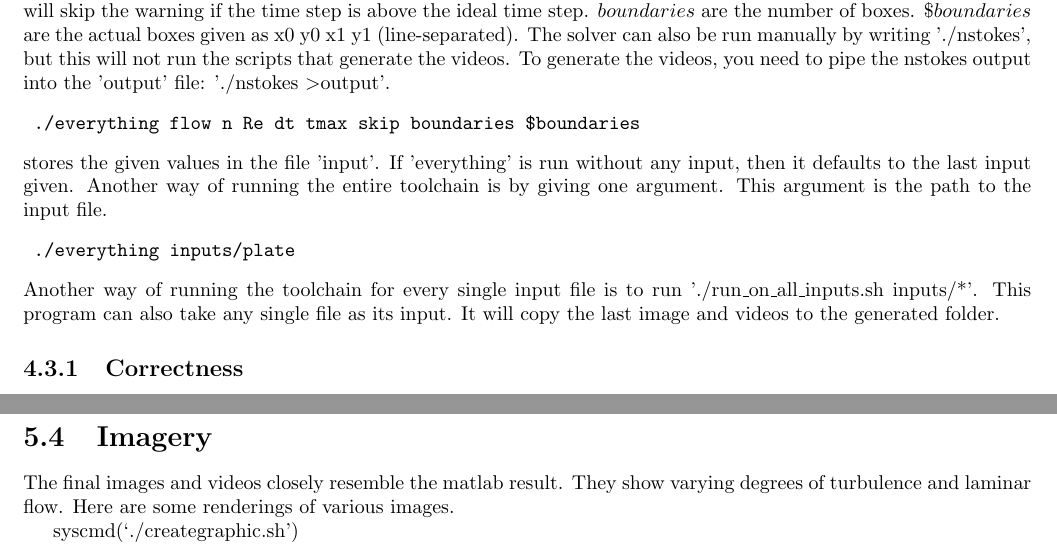
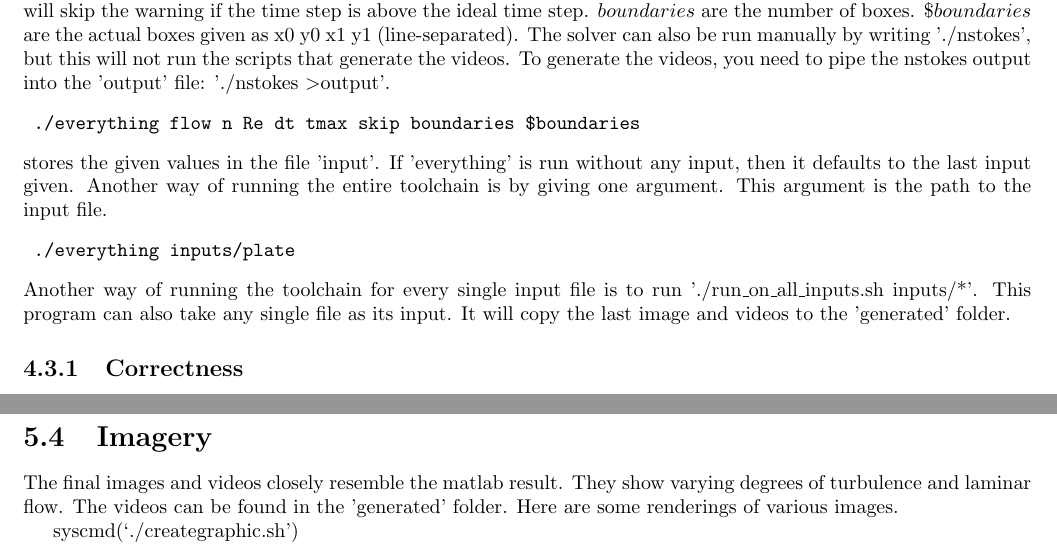
Before and after one commit to kstrafe/TMR4160, a LaTeX thesis (report.tex): two parts of pages 10 and 13 of 14, joined at a grey line, cut so that both start at the same text. Compiled offline with pdfLaTeX.

Commit message:
Add the input and finalize the report

```diff
--- a/report.tex
+++ b/report.tex
@@ -18,7 +18,7 @@
 
 \title{TMR4160 Report}
 \author{Kevin Robert Stravers}
-\date{April 28th, 2016}
+\date{May 4th, 2016}
 
 \begin{document}
 
@@ -246,7 +246,7 @@ To run the code:
 \begin{verbatim} ./everything flow n Re dt tmax skip boundaries $boundaries \end{verbatim}, where the variables need to be numbers. $flow$ is the flow speed through the channel. $n$ is the grid size. $Re$ the Reynolds number. $dt$ the time step. $tmax$ the end time. If you anticipate a warning, you can write 'y' for skip, this will skip the warning if the time step is above the ideal time step. $boundaries$ are the number of boxes. $\$boundaries$ are the actual boxes given as x0 y0 x1 y1 (line-separated). The solver can also be run manually by writing './nstokes', but this will not run the scripts that generate the videos. To generate the videos, you need to pipe the nstokes output into the 'output' file: './nstokes \textgreater output'.
 \begin{verbatim} ./everything flow n Re dt tmax skip boundaries $boundaries \end{verbatim} stores the given values in the file 'input'. If 'everything' is run without any input, then it defaults to the last input given.
 Another way of running the entire toolchain is by giving one argument. This argument is the path to the input file. \begin{verbatim} ./everything inputs/plate \end{verbatim}
-Another way of running the toolchain for every single input file is to run './run\textunderscore on\textunderscore all\textunderscore inputs.sh inputs/*'. This program can also take any single file as its input. It will copy the last image and videos to the generated folder.
+Another way of running the toolchain for every single input file is to run './run\textunderscore on\textunderscore all\textunderscore inputs.sh inputs/*'. This program can also take any single file as its input. It will copy the last image and videos to the 'generated' folder.
 
 \subsection{Correctness}
 To show that the results are correct, the matlab script is taken to be the reference implementation of the code. I've taken the liberty to tweak the matlab script to only include the boundary conditions. The values that both tests run under:
@@ -289,6 +289,7 @@ Another improvement could be to have these settings easily accessible throughout
 
 \section{Imagery}
 The final images and videos closely resemble the matlab result. They show varying degrees of turbulence and laminar flow.
+The videos can be found in the 'generated' folder.
 Here are some renderings of various images.
 
 syscmd(`./creategraphic.sh')
```
Also changed, not shown: 1 other file.
